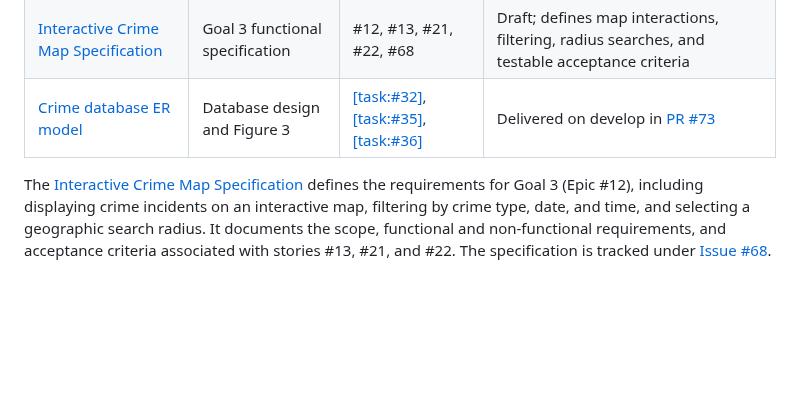
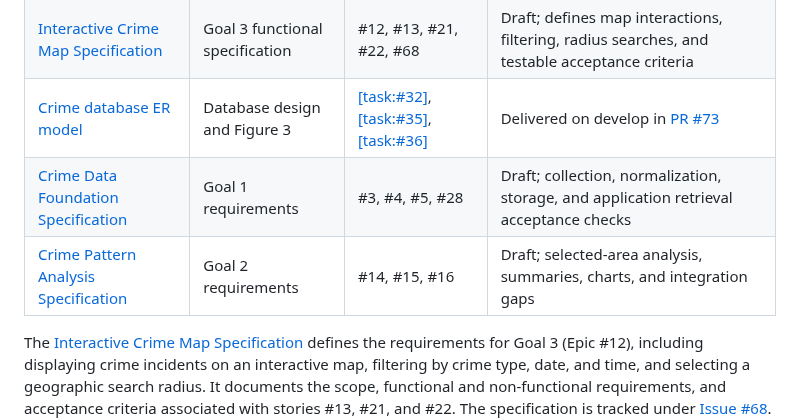
Before and after one commit to miketruong91/CPSC490-G08-Crime-Busters, a Markdown page: proposal/proposal.md, the part around the change. GitHub-like rendering; blank space fills up the shorter version.

Commit message:
docs: index Goal 1 and Goal 2 specifications in proposal
Add proposal links to the Goal 1 and Goal 2 specifications.

Refs #3, #14

```diff
--- a/proposal/proposal.md
+++ b/proposal/proposal.md
@@ -231,8 +231,8 @@ erDiagram
 | [System context](../docs/design/system-context.md) | Proposed design + Figure 2 | #60, #66; all three goals | Draft for independent review |
 | [Interactive Crime Map Specification](../docs/specs/crime-map.md) | Goal 3 functional specification | #12, #13, #21, #22, #68 | Draft; defines map interactions, filtering, radius searches, and testable acceptance criteria |
 | [Crime database ER model](../docs/design/crime-database-er.md) | Database design and Figure 3 | [[task:#32]](https://github.com/miketruong91/CPSC490-G08-Crime-Busters/issues/32), [[task:#35]](https://github.com/miketruong91/CPSC490-G08-Crime-Busters/issues/35), [[task:#36]](https://github.com/miketruong91/CPSC490-G08-Crime-Busters/issues/36) | Delivered on develop in [PR #73](https://github.com/miketruong91/CPSC490-G08-Crime-Busters/pull/73) |
-
-
+| [Crime Data Foundation Specification](../docs/specs/crime-data-foundation.md) | Goal 1 requirements | #3, #4, #5, #28 | Draft; collection, normalization, storage, and application retrieval acceptance checks |
+| [Crime Pattern Analysis Specification](../docs/specs/crime-pattern-analysis.md) | Goal 2 requirements | #14, #15, #16 | Draft; selected-area analysis, summaries, charts, and integration gaps |
 The [Interactive Crime Map Specification](../docs/specs/crime-map.md) defines the requirements for Goal 3 (Epic #12), including displaying crime incidents on an interactive map, filtering by crime type, date, and time, and selecting a geographic search radius. It documents the scope, functional and non-functional requirements, and acceptance criteria associated with stories #13, #21, and #22. The specification is tracked under [Issue #68](https://github.com/miketruong91/CPSC490-G08-Crime-Busters/issues/68).
 
 The course examples in `docs/specs/example-spec.md` and `docs/design/example-design.md` are reference templates, not Crime Busters designs. The crime data flow diagram and radius-search UML sequence diagram are pending in [PR #71](https://github.com/miketruong91/CPSC490-G08-Crime-Busters/pull/71). Their documents and figures will be indexed after merge to develop.
```
